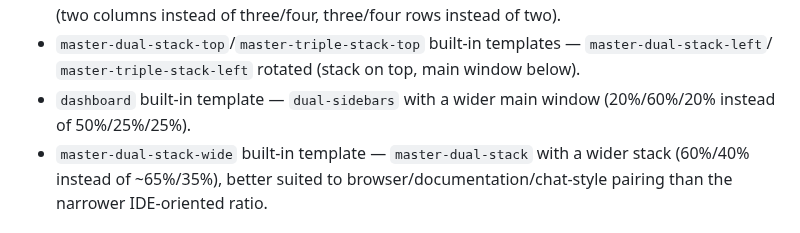
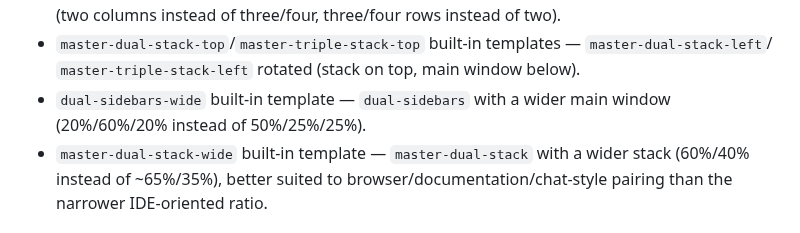
Before and after one commit to donnex/sway-launch, a Markdown page: CHANGELOG.md, the part around the change. GitHub-like rendering.

Commit message:
templates, screenshots, README.md, CHANGELOG.md: Rename dashboard to dual-sidebars-wide
Found while scoping the template naming-consistency pass: "dashboard"
didn't fit its own family (it's the exact same shape as dual-sidebars,
just a wider main column -- the same kind of ratio variant
master-dual-stack-wide is to master-dual-stack, which does say so in
its name) and, worse, "dashboard" is a use-case name rather than a
shape name -- the same category of departure that got
editor-two-terminals declined earlier ("named for the shape alone,
never an application" per CLAUDE.md's Example layout scripts section).

Every other template family surveyed (grids, master/stack, sidebars,
floating) was found already internally consistent, so this is a
scoped rename rather than a full-library rewrite.

- templates/dashboard.toml -> dual-sidebars-wide.toml: renamed via
  git mv; header comment updated to reference the new name and drop
  the "dashboard-style layout" use-case framing.
- screenshots/dashboard.png -> dual-sidebars-wide.png: renamed via
  git mv, content unchanged (same shape, no regeneration needed).
- README.md: table row updated in place.
- CHANGELOG.md: Unreleased entry updated in place (not yet released,
  so no separate rename note needed).

Co-Authored-By: Claude Sonnet 5 <noreply@anthropic.com>

```diff
--- a/CHANGELOG.md
+++ b/CHANGELOG.md
@@ -37,8 +37,8 @@ and this project adheres to [Semantic Versioning](https://semver.org/spec/v2.0.0
   (two columns instead of three/four, three/four rows instead of two).
 - `master-dual-stack-top`/`master-triple-stack-top` built-in templates — `master-dual-stack-left`/
   `master-triple-stack-left` rotated (stack on top, main window below).
-- `dashboard` built-in template — `dual-sidebars` with a wider main window (20%/60%/20% instead of
-  50%/25%/25%).
+- `dual-sidebars-wide` built-in template — `dual-sidebars` with a wider main window (20%/60%/20%
+  instead of 50%/25%/25%).
 - `master-dual-stack-wide` built-in template — `master-dual-stack` with a wider stack (60%/40%
   instead of ~65%/35%), better suited to browser/documentation/chat-style pairing than the
   narrower IDE-oriented ratio.
```
Also changed, not shown: README.md (+1 -1 lines), screenshots/dual-sidebars-wide.png (renamed from screenshots/dashboard.png), 2 other files.
